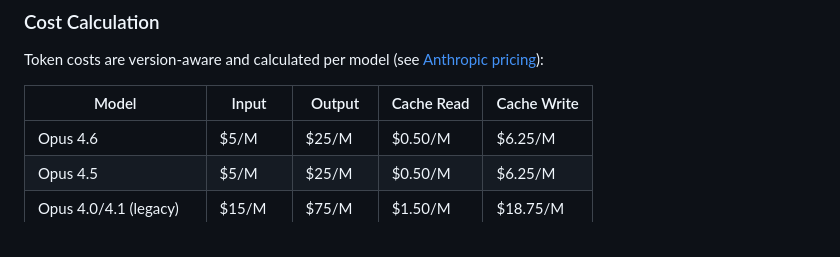
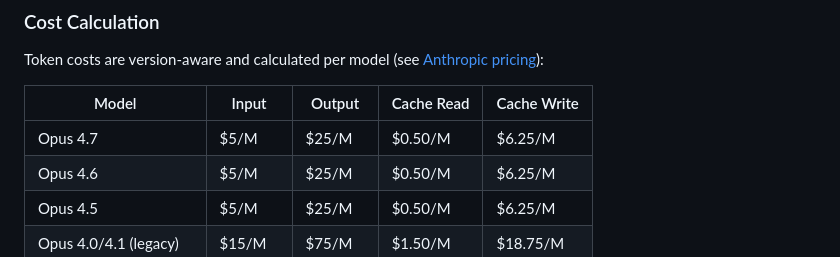
Before and after one commit to Akshat2634/Codelens-AI, a Markdown page: README.md, the part around the change. Drawn GitHub-style.

Commit message:
fix: update pricing details for Claude Opus 4.7 in README

```diff
--- a/README.md
+++ b/README.md
@@ -131,6 +131,7 @@ Token costs are version-aware and calculated per model (see [Anthropic pricing](
 
 | Model | Input | Output | Cache Read | Cache Write |
 | --- | --- | --- | --- | --- |
+| Opus 4.7 | $5/M | $25/M | $0.50/M | $6.25/M |
 | Opus 4.6 | $5/M | $25/M | $0.50/M | $6.25/M |
 | Opus 4.5 | $5/M | $25/M | $0.50/M | $6.25/M |
 | Opus 4.0/4.1 (legacy) | $15/M | $75/M | $1.50/M | $18.75/M |
```
